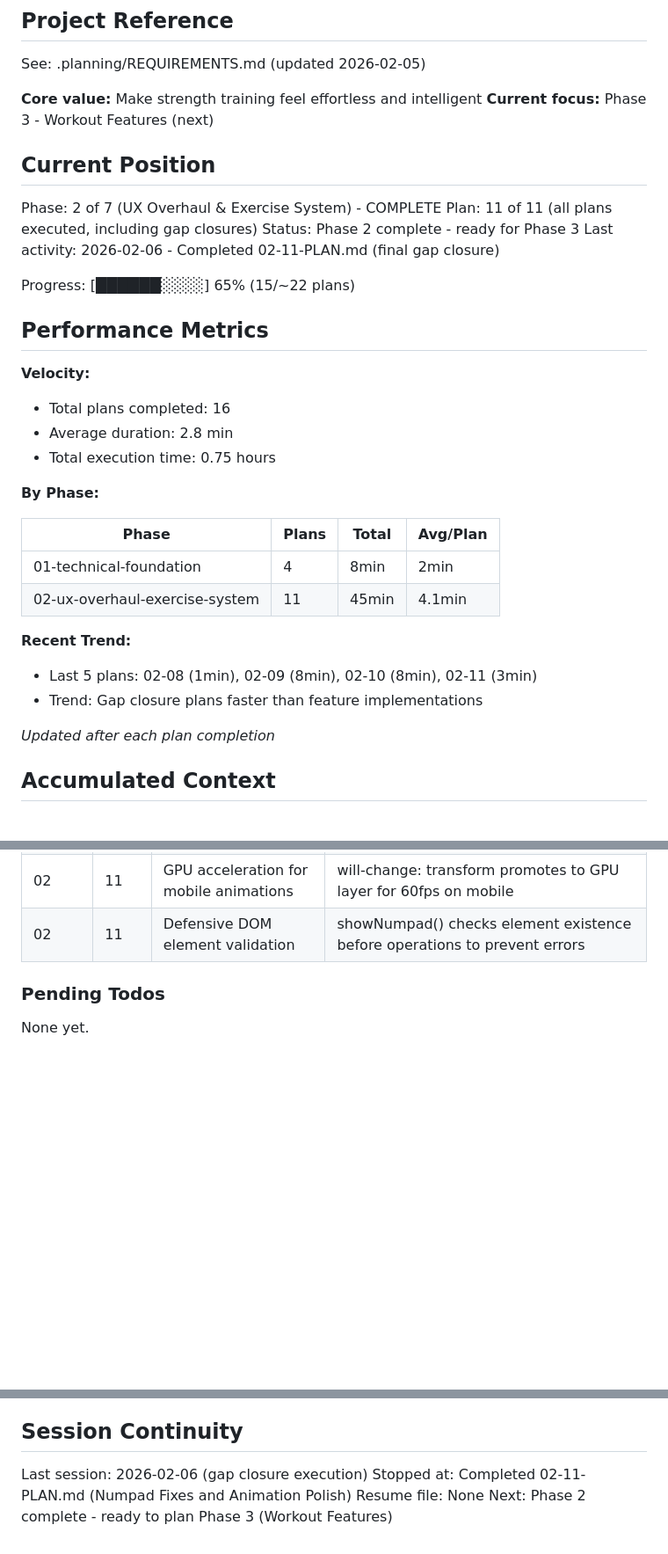
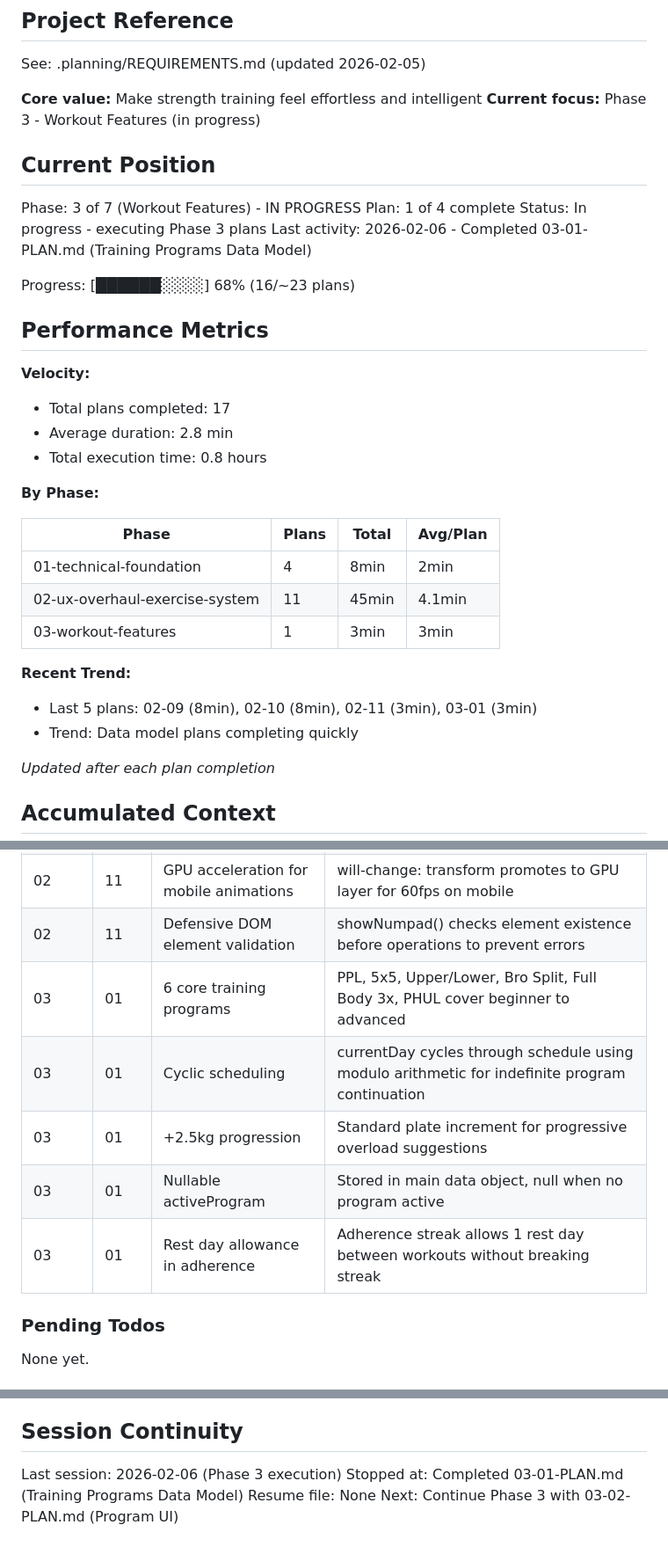
Before and after one commit to JesperMorais/LagomStronk, a Markdown page: .planning/STATE.md, 3 parts joined by grey strips. Shown at 88% size. GitHub-like rendering; blank space fills up the shorter version.

Commit message:
docs(03-01): complete Training Programs Data Model plan
Tasks completed: 3/3
- Define program templates and data structures
- Add program management functions
- Add progressive overload helpers

SUMMARY: .planning/phases/03-workout-features/03-01-SUMMARY.md

```diff
--- a/.planning/STATE.md
+++ b/.planning/STATE.md
@@ -5,23 +5,23 @@
 See: .planning/REQUIREMENTS.md (updated 2026-02-05)
 
 **Core value:** Make strength training feel effortless and intelligent
-**Current focus:** Phase 3 - Workout Features (next)
+**Current focus:** Phase 3 - Workout Features (in progress)
 
 ## Current Position
 
-Phase: 2 of 7 (UX Overhaul & Exercise System) - COMPLETE
-Plan: 11 of 11 (all plans executed, including gap closures)
-Status: Phase 2 complete - ready for Phase 3
-Last activity: 2026-02-06 - Completed 02-11-PLAN.md (final gap closure)
+Phase: 3 of 7 (Workout Features) - IN PROGRESS
+Plan: 1 of 4 complete
+Status: In progress - executing Phase 3 plans
+Last activity: 2026-02-06 - Completed 03-01-PLAN.md (Training Programs Data Model)
 
-Progress: [██████░░░░] 65% (15/~22 plans)
+Progress: [██████░░░░] 68% (16/~23 plans)
 
 ## Performance Metrics
 
 **Velocity:**
-- Total plans completed: 16
+- Total plans completed: 17
 - Average duration: 2.8 min
-- Total execution time: 0.75 hours
+- Total execution time: 0.8 hours
 
 **By Phase:**
 
@@ -29,10 +29,11 @@ Progress: [██████░░░░] 65% (15/~22 plans)
 |-------|-------|-------|----------|
 | 01-technical-foundation | 4 | 8min | 2min |
 | 02-ux-overhaul-exercise-system | 11 | 45min | 4.1min |
+| 03-workout-features | 1 | 3min | 3min |
 
 **Recent Trend:**
-- Last 5 plans: 02-08 (1min), 02-09 (8min), 02-10 (8min), 02-11 (3min)
-- Trend: Gap closure plans faster than feature implementations
+- Last 5 plans: 02-09 (8min), 02-10 (8min), 02-11 (3min), 03-01 (3min)
+- Trend: Data model plans completing quickly
 
 *Updated after each plan completion*
 
@@ -106,6 +107,11 @@ Progress: [██████░░░░] 65% (15/~22 plans)
 | 02 | 11 | CSS transitions with visibility pattern | Changed from display: none to visibility/pointer-events for smooth animations |
 | 02 | 11 | GPU acceleration for mobile animations | will-change: transform promotes to GPU layer for 60fps on mobile |
 | 02 | 11 | Defensive DOM element validation | showNumpad() checks element existence before operations to prevent errors |
+| 03 | 01 | 6 core training programs | PPL, 5x5, Upper/Lower, Bro Split, Full Body 3x, PHUL cover beginner to advanced |
+| 03 | 01 | Cyclic scheduling | currentDay cycles through schedule using modulo arithmetic for indefinite program continuation |
+| 03 | 01 | +2.5kg progression | Standard plate increment for progressive overload suggestions |
+| 03 | 01 | Nullable activeProgram | Stored in main data object, null when no program active |
+| 03 | 01 | Rest day allowance in adherence | Adherence streak allows 1 rest day between workouts without breaking streak |
 
 ### Pending Todos
 
@@ -137,7 +143,7 @@ None yet.
 
 ## Session Continuity
 
-Last session: 2026-02-06 (gap closure execution)
-Stopped at: Completed 02-11-PLAN.md (Numpad Fixes and Animation Polish)
+Last session: 2026-02-06 (Phase 3 execution)
+Stopped at: Completed 03-01-PLAN.md (Training Programs Data Model)
 Resume file: None
-Next: Phase 2 complete - ready to plan Phase 3 (Workout Features)
+Next: Continue Phase 3 with 03-02-PLAN.md (Program UI)
```
Also changed, not shown: 1 other file.
